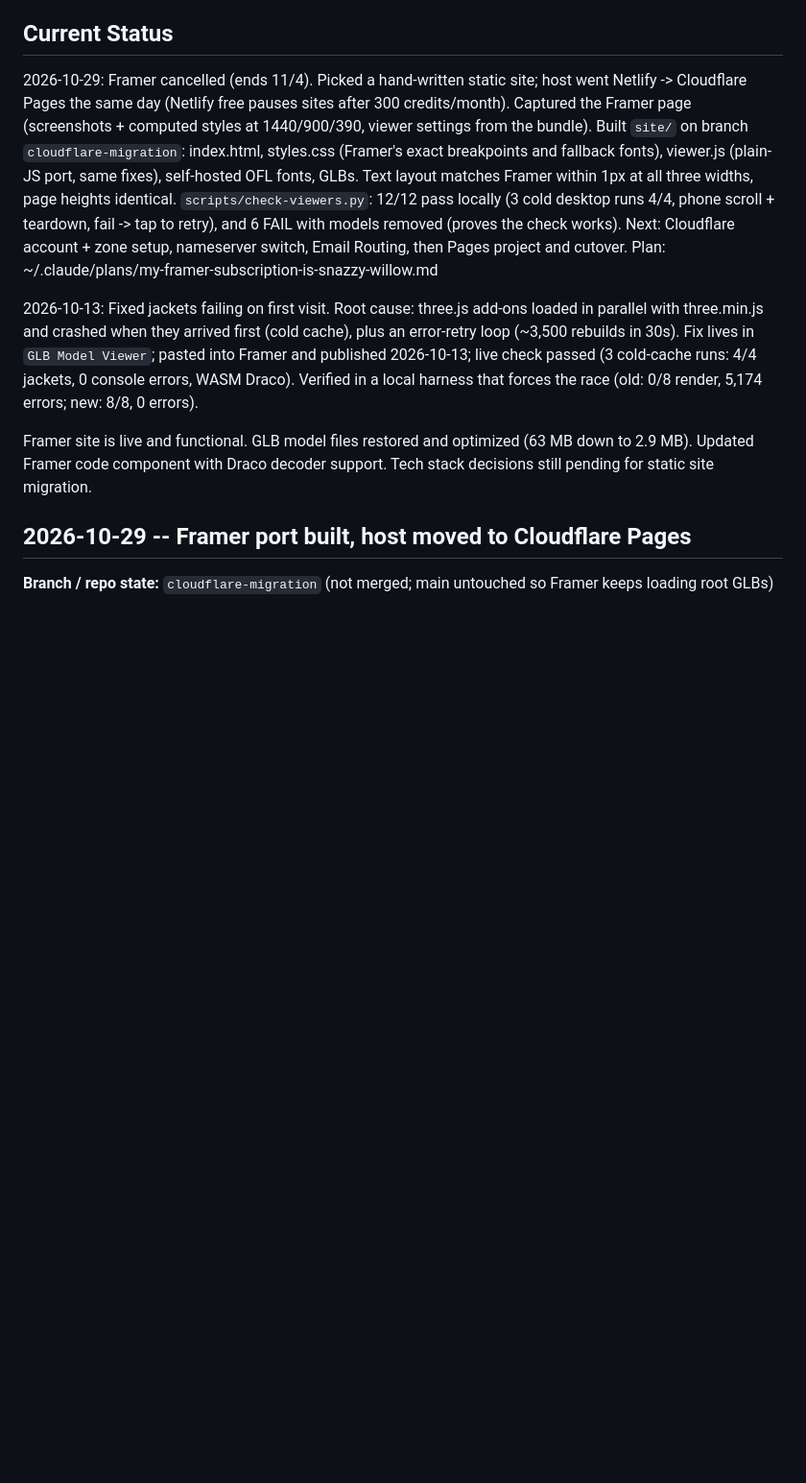
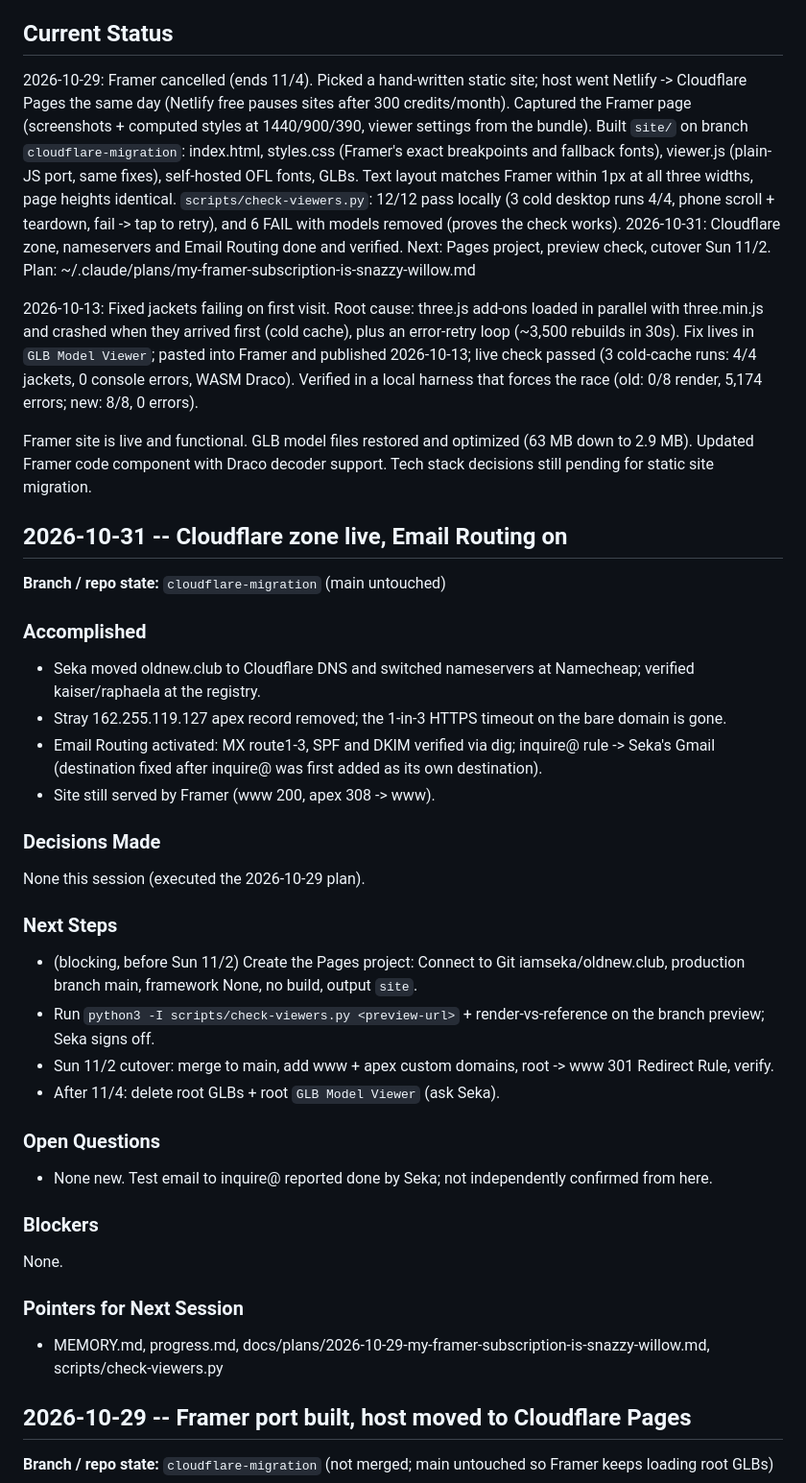
Before and after one commit to iamseka/oldnew.club, a Markdown page: progress.md, the part around the change. Shown at 96% size. GitHub-like rendering; blank space fills up the shorter version.

Commit message:
[docs] 2026-10-31 -- Cloudflare zone and Email Routing live
Co-Authored-By: Claude Sonnet 5.5 <noreply@anthropic.com>
Claude-Session: https://claude.ai/code/session_01WjL6n2QmxTbdjwmnY86YxY

```diff
--- a/progress.md
+++ b/progress.md
@@ -4,11 +4,39 @@
 
 ## Current Status
 
-2026-10-29: Framer cancelled (ends 11/4). Picked a hand-written static site; host went Netlify -> Cloudflare Pages the same day (Netlify free pauses sites after 300 credits/month). Captured the Framer page (screenshots + computed styles at 1440/900/390, viewer settings from the bundle). Built `site/` on branch `cloudflare-migration`: index.html, styles.css (Framer's exact breakpoints and fallback fonts), viewer.js (plain-JS port, same fixes), self-hosted OFL fonts, GLBs. Text layout matches Framer within 1px at all three widths, page heights identical. `scripts/check-viewers.py`: 12/12 pass locally (3 cold desktop runs 4/4, phone scroll + teardown, fail -> tap to retry), and 6 FAIL with models removed (proves the check works). Next: Cloudflare account + zone setup, nameserver switch, Email Routing, then Pages project and cutover. Plan: ~/.claude/plans/my-framer-subscription-is-snazzy-willow.md
+2026-10-29: Framer cancelled (ends 11/4). Picked a hand-written static site; host went Netlify -> Cloudflare Pages the same day (Netlify free pauses sites after 300 credits/month). Captured the Framer page (screenshots + computed styles at 1440/900/390, viewer settings from the bundle). Built `site/` on branch `cloudflare-migration`: index.html, styles.css (Framer's exact breakpoints and fallback fonts), viewer.js (plain-JS port, same fixes), self-hosted OFL fonts, GLBs. Text layout matches Framer within 1px at all three widths, page heights identical. `scripts/check-viewers.py`: 12/12 pass locally (3 cold desktop runs 4/4, phone scroll + teardown, fail -> tap to retry), and 6 FAIL with models removed (proves the check works). 2026-10-31: Cloudflare zone, nameservers and Email Routing done and verified. Next: Pages project, preview check, cutover Sun 11/2. Plan: ~/.claude/plans/my-framer-subscription-is-snazzy-willow.md
 
 2026-10-13: Fixed jackets failing on first visit. Root cause: three.js add-ons loaded in parallel with three.min.js and crashed when they arrived first (cold cache), plus an error-retry loop (~3,500 rebuilds in 30s). Fix lives in `GLB Model Viewer`; pasted into Framer and published 2026-10-13; live check passed (3 cold-cache runs: 4/4 jackets, 0 console errors, WASM Draco). Verified in a local harness that forces the race (old: 0/8 render, 5,174 errors; new: 8/8, 0 errors).
 
 Framer site is live and functional. GLB model files restored and optimized (63 MB down to 2.9 MB). Updated Framer code component with Draco decoder support. Tech stack decisions still pending for static site migration.
+
+## 2026-10-31 -- Cloudflare zone live, Email Routing on
+
+**Branch / repo state:** `cloudflare-migration` (main untouched)
+
+### Accomplished
+- Seka moved oldnew.club to Cloudflare DNS and switched nameservers at Namecheap; verified kaiser/raphaela at the registry.
+- Stray 162.255.119.127 apex record removed; the 1-in-3 HTTPS timeout on the bare domain is gone.
+- Email Routing activated: MX route1-3, SPF and DKIM verified via dig; inquire@ rule -> Seka's Gmail (destination fixed after inquire@ was first added as its own destination).
+- Site still served by Framer (www 200, apex 308 -> www).
+
+### Decisions Made
+None this session (executed the 2026-10-29 plan).
+
+### Next Steps
+- (blocking, before Sun 11/2) Create the Pages project: Connect to Git iamseka/oldnew.club, production branch main, framework None, no build, output `site`.
+- Run `python3 -I scripts/check-viewers.py <preview-url>` + render-vs-reference on the branch preview; Seka signs off.
+- Sun 11/2 cutover: merge to main, add www + apex custom domains, root -> www 301 Redirect Rule, verify.
+- After 11/4: delete root GLBs + root `GLB Model Viewer` (ask Seka).
+
+### Open Questions
+- None new. Test email to inquire@ reported done by Seka; not independently confirmed from here.
+
+### Blockers
+None.
+
+### Pointers for Next Session
+- MEMORY.md, progress.md, docs/plans/2026-10-29-my-framer-subscription-is-snazzy-willow.md, scripts/check-viewers.py
 
 ## 2026-10-29 -- Framer port built, host moved to Cloudflare Pages
 
```
Also changed, not shown: MEMORY.md (+9 -7 lines).
